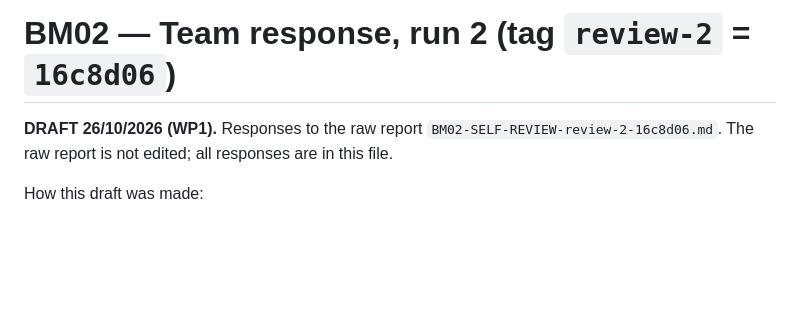
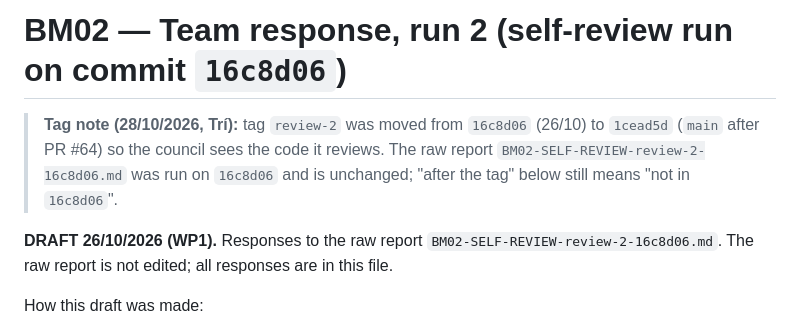
Before and after one commit to PowerMeApp/powerme, a Markdown page: docs/self-review/BM02-TEAM-RESPONSE-review-2-16c8d06.md, the part around the change. Drawn GitHub-style; blank space fills up the shorter version.

Commit message:
docs(docs): ghi tag review-2 da doi sang 1cead5d, bm02 van chay tren 16c8d06  [PM-01] (#66)
Merge theo chi dinh cua Tri (admin), khong co approval — luat tam truoc Review 2.

Co-Authored-By: Claude Fable 5.1 <noreply@anthropic.com>

```diff
--- a/docs/self-review/BM02-TEAM-RESPONSE-review-2-16c8d06.md
+++ b/docs/self-review/BM02-TEAM-RESPONSE-review-2-16c8d06.md
@@ -1,4 +1,6 @@
-# BM02 — Team response, run 2 (tag `review-2` = `16c8d06`)
+# BM02 — Team response, run 2 (self-review run on commit `16c8d06`)
+
+> **Tag note (28/10/2026, Trí):** tag `review-2` was moved from `16c8d06` (26/10) to `1cead5d` (`main` after PR #64) so the council sees the code it reviews. The raw report `BM02-SELF-REVIEW-review-2-16c8d06.md` was run on `16c8d06` and is unchanged; "after the tag" below still means "not in `16c8d06`".
 
 **DRAFT 26/10/2026 (WP1).** Responses to the raw report `BM02-SELF-REVIEW-review-2-16c8d06.md`. The raw report is not edited; all responses are in this file.
 
```
Also changed, not shown: docs/DESIGN-BRIEF-WP2-INPUT.md (+1 -1 lines).
